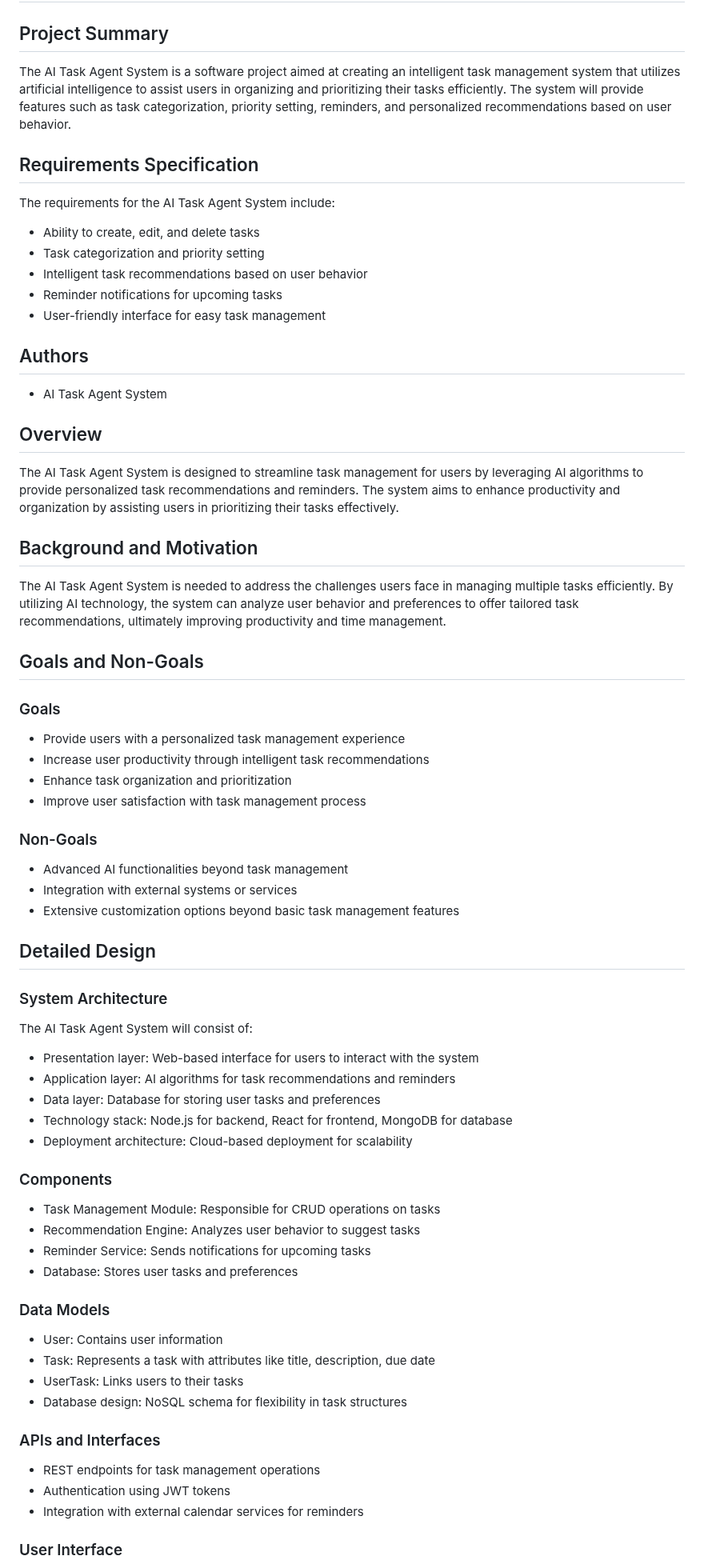
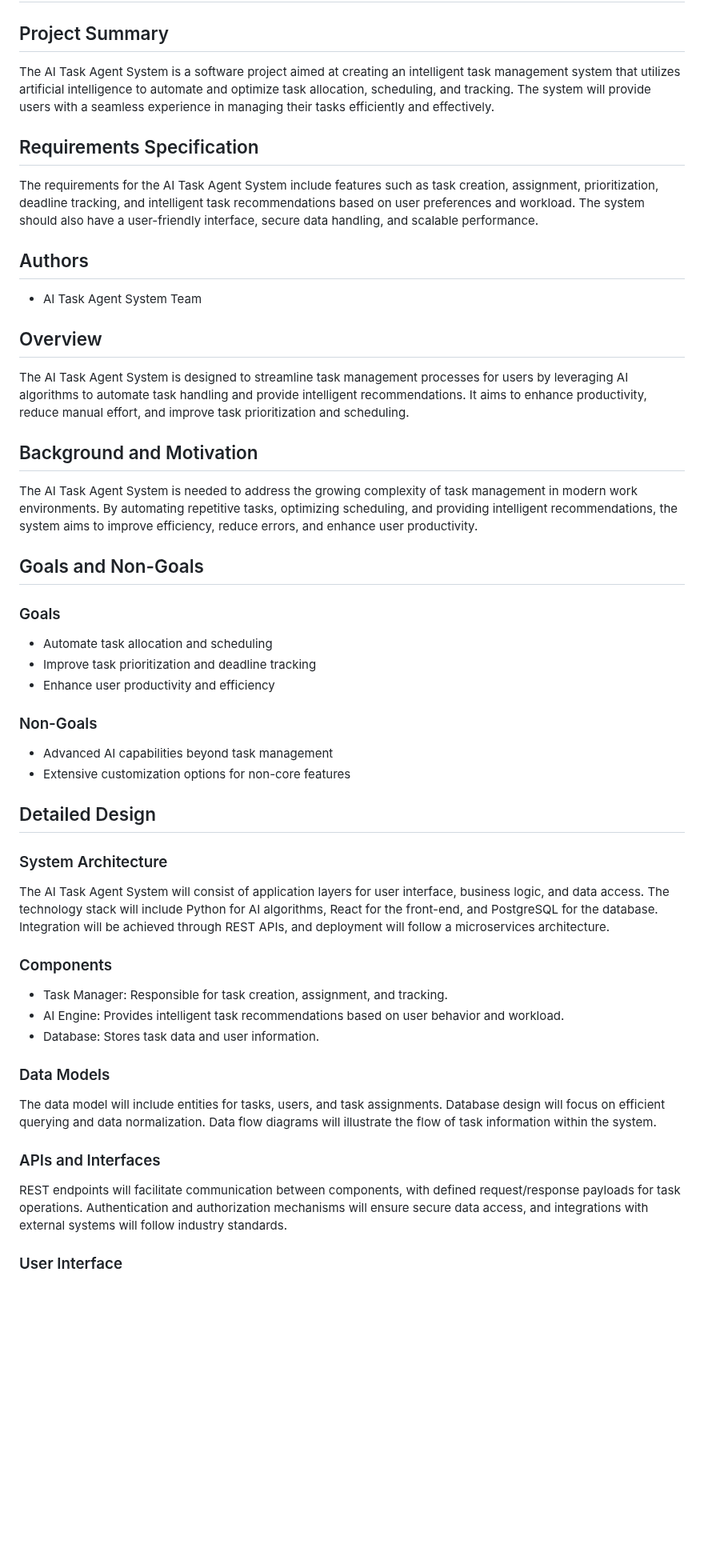
Before and after one commit to rahulramakrishnanprema/Deep-agent-automation, a Markdown page: docs/design/aep-design.md, the part around one of its changes. Shown at 80% size. Rendered like a GitHub page; blank space fills up the shorter version.

```diff
--- a/docs/design/aep-design.md
+++ b/docs/design/aep-design.md
@@ -1,63 +1,45 @@
 # Project Title: AI Task Agent System Design Document
 
 ## Project Summary
-The AI Task Agent System is a software project aimed at creating an intelligent task management system that utilizes artificial intelligence to assist users in organizing and prioritizing their tasks efficiently. The system will provide features such as task categorization, priority setting, reminders, and personalized recommendations based on user behavior.
+The AI Task Agent System is a software project aimed at creating an intelligent task management system that utilizes artificial intelligence to automate and optimize task allocation, scheduling, and tracking. The system will provide users with a seamless experience in managing their tasks efficiently and effectively.
 
 ## Requirements Specification
-The requirements for the AI Task Agent System include:
-- Ability to create, edit, and delete tasks
-- Task categorization and priority setting
-- Intelligent task recommendations based on user behavior
-- Reminder notifications for upcoming tasks
-- User-friendly interface for easy task management
+The requirements for the AI Task Agent System include features such as task creation, assignment, prioritization, deadline tracking, and intelligent task recommendations based on user preferences and workload. The system should also have a user-friendly interface, secure data handling, and scalable performance.
 
 ## Authors
-- AI Task Agent System
+- AI Task Agent System Team
 
 ## Overview
-The AI Task Agent System is designed to streamline task management for users by leveraging AI algorithms to provide personalized task recommendations and reminders. The system aims to enhance productivity and organization by assisting users in prioritizing their tasks effectively.
+The AI Task Agent System is designed to streamline task management processes for users by leveraging AI algorithms to automate task handling and provide intelligent recommendations. It aims to enhance productivity, reduce manual effort, and improve task prioritization and scheduling.
 
 ## Background and Motivation
-The AI Task Agent System is needed to address the challenges users face in managing multiple tasks efficiently. By utilizing AI technology, the system can analyze user behavior and preferences to offer tailored task recommendations, ultimately improving productivity and time management.
+The AI Task Agent System is needed to address the growing complexity of task management in modern work environments. By automating repetitive tasks, optimizing scheduling, and providing intelligent recommendations, the system aims to improve efficiency, reduce errors, and enhance user productivity.
 
 ## Goals and Non-Goals
 
 ### Goals
-- Provide users with a personalized task management experience
-- Increase user productivity through intelligent task recommendations
-- Enhance task organization and prioritization
-- Improve user satisfaction with task management process
+- Automate task allocation and scheduling
+- Improve task prioritization and deadline tracking
+- Enhance user productivity and efficiency
 
 ### Non-Goals
-- Advanced AI functionalities beyond task management
-- Integration with external systems or services
-- Extensive customization options beyond basic task management features
+- Advanced AI capabilities beyond task management
+- Extensive customization options for non-core features
 
 ## Detailed Design
 
 ### System Architecture
-The AI Task Agent System will consist of:
-- Presentation layer: Web-based interface for users to interact with the system
-- Application layer: AI algorithms for task recommendations and reminders
-- Data layer: Database for storing user tasks and preferences
-- Technology stack: Node.js for backend, React for frontend, MongoDB for database
-- Deployment architecture: Cloud-based deployment for scalability
+The AI Task Agent System will consist of application layers for user interface, business logic, and data access. The technology stack will include Python for AI algorithms, React for the front-end, and PostgreSQL for the database. Integration will be achieved through REST APIs, and deployment will follow a microservices architecture.
 
 ### Components
-- Task Management Module: Responsible for CRUD operations on tasks
-- Recommendation Engine: Analyzes user behavior to suggest tasks
-- Reminder Service: Sends notifications for upcoming tasks
-- Database: Stores user tasks and preferences
+- Task Manager: Responsible for task creation, assignment, and tracking.
+- AI Engine: Provides intelligent task recommendations based on user behavior and workload.
+- Database: Stores task data and user information.
 
 ### Data Models
-- User: Contains user information
-- Task: Represents a task with attributes like title, description, due date
-- UserTask: Links users to their tasks
-- Database design: NoSQL schema for flexibility in task structures
+The data model will include entities for tasks, users, and task assignments. Database design will focus on efficient querying and data normalization. Data flow diagrams will illustrate the flow of task information within the system.
 
 ### APIs and Interfaces
-- REST endpoints for task management operations
-- Authentication using JWT tokens
-- Integration with external calendar services for reminders
+REST endpoints will facilitate communication between components, with defined request/response payloads for task operations. Authentication and authorization mechanisms will ensure secure data access, and integrations with external systems will follow industry standards.
 
 ### User Interface
```
Also changed, not shown: other parts of docs/design/aep-design.md (+35 -41 lines).
